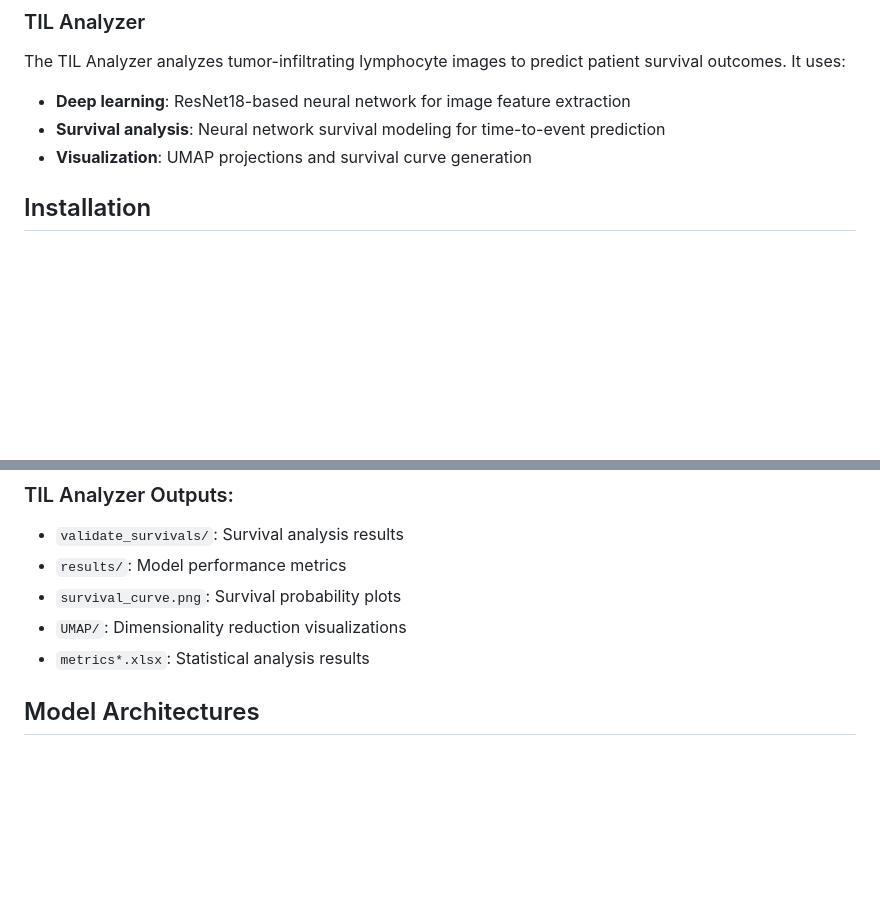
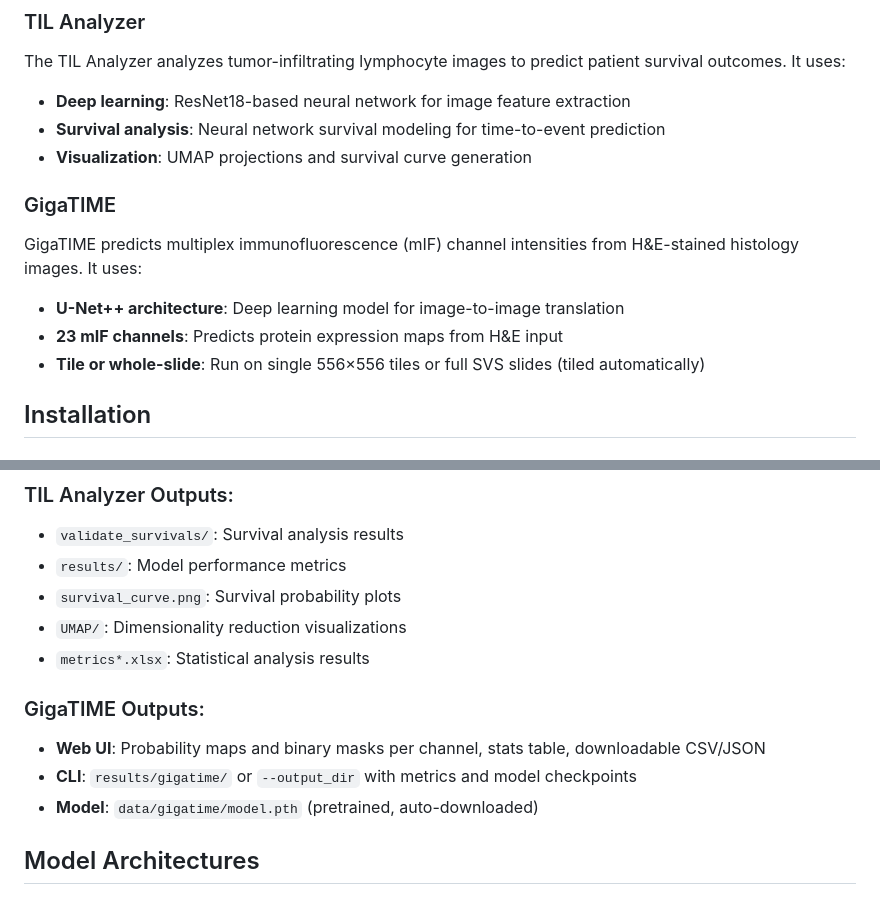
Before and after one commit to organonachip12-tech/Organoid-Analyzer, a Markdown page: README.md, 2 parts joined by grey strips. GitHub-like rendering; blank space fills up the shorter version.

```diff
--- a/README.md
+++ b/README.md
@@ -18,6 +19,12 @@ The TIL Analyzer analyzes tumor-infiltrating lymphocyte images to predict patien
 - **Deep learning**: ResNet18-based neural network for image feature extraction
 - **Survival analysis**: Neural network survival modeling for time-to-event prediction
 - **Visualization**: UMAP projections and survival curve generation
+
+### GigaTIME
+GigaTIME predicts multiplex immunofluorescence (mIF) channel intensities from H&E-stained histology images. It uses:
+- **U-Net++ architecture**: Deep learning model for image-to-image translation
+- **23 mIF channels**: Predicts protein expression maps from H&E input
+- **Tile or whole-slide**: Run on single 556×556 tiles or full SVS slides (tiled automatically)
 
 ## Installation
 
@@ -213,6 +265,11 @@ Key settings to modify in `main_test.py`:
 - `survival_curve.png`: Survival probability plots
 - `UMAP/`: Dimensionality reduction visualizations
 - `metrics*.xlsx`: Statistical analysis results
+
+### GigaTIME Outputs:
+- **Web UI**: Probability maps and binary masks per channel, stats table, downloadable CSV/JSON
+- **CLI**: `results/gigatime/` or `--output_dir` with metrics and model checkpoints
+- **Model**: `data/gigatime/model.pth` (pretrained, auto-downloaded)
 
 ## Model Architectures
 
```
Also changed, not shown: other parts of README.md (+48 -2 lines), QUICKSTART.md (+22 -0 lines).
